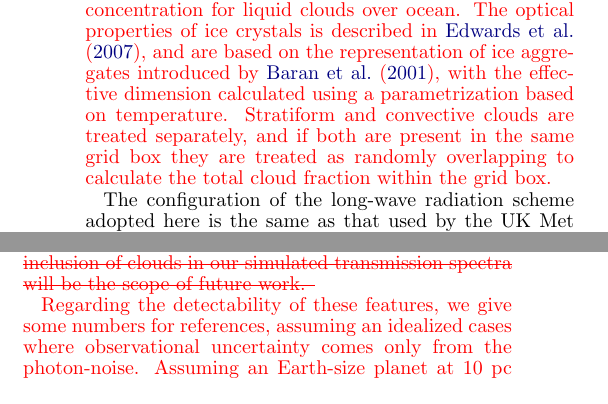
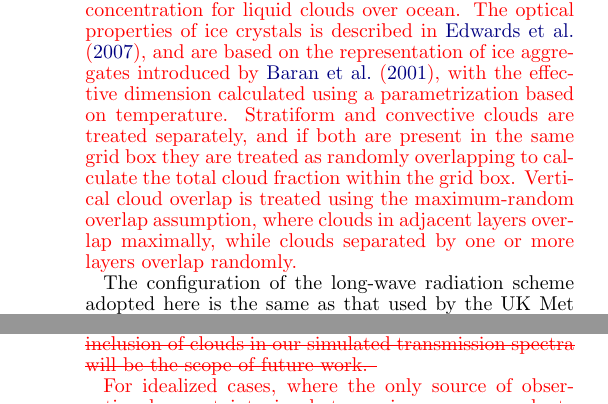
Before and after one commit to GyonShojaah/GCM_qstrato, a LaTeX document (GCM_qstrato.tex): two parts of the columns of pages 4 and 8 of 13, joined at a grey line, cut so that both start at the same text. Compiled offline with pdfLaTeX.

Commit message:
incorporating Davids feedback

```diff
--- a/GCM_qstrato.tex
+++ b/GCM_qstrato.tex
@@ -250,7 +250,9 @@ Overlapping gaseous absorption is treated using equivalent extinction~\citep{Edw
 \addYF{The optical properties of liquid clouds were derived using Mie theory, with the effective radius diagnosed from the cloud water content assuming a specified number concentration for liquid clouds over ocean.
 The optical properties of ice crystals is described in \citet{Edwards2007}, and are based on the representation of ice aggregates introduced by \citet{Baran2001}, with the effective dimension calculated using a parametrization based on temperature.
 % is described in Edwards et al. (2007), and is based on the representation of ice aggregates introduced by Baran et al. (2001), with the effective dimension De of ice aggregate particles calculated using a parametrization of De as a function of temperature.
-Stratiform and convective clouds are treated separately, and if both are present in the same grid box they are treated as randomly overlapping to calculate the total cloud fraction within the grid box. }
+Stratiform and convective clouds are treated separately, and if both are present in the same grid box they are treated as randomly overlapping to calculate the total cloud fraction within the grid box.
+Vertical cloud overlap is treated using the maximum-random overlap assumption, where clouds in adjacent layers overlap maximally, while clouds separated by one or more layers overlap randomly. }
+
 
 The configuration of the long-wave radiation scheme adopted here is the same as that used by the UK Met Office for global atmosphere configuration 7.0 \citep[GA7.0;][]{Walters2017}.
 For short-wave radiation, we use 29 bands, as indicated by the grey vertical lines in Figure ~\ref{fig:star_spectra} and listed in Table \ref{tab:short-wave}, in order to ensure accuracy of the short-wave absorption.
@@ -507,8 +509,7 @@ A more realistic inclusion of clouds in our simulated transmission spectra will
 
 \addYF{%We do not discuss in detail the detectability of individual systems considered in this paper, because is depends significantly on the distance from the Earth, the instrumental properties and the observation strategy.
 %Instead,
-Regarding the detectability of these features, we give some numbers for references, assuming an idealized cases where observational uncertainty comes only from the photon-noise.
-Assuming an Earth-size planet at 10 pc away and a 6.5~m telescope (having the James Webb Space Telescope in mind) with 30 \% throughput and the wavelength resolution $\mathcal{R}=$100, absorption features with 25~km differential altitude (e.g., the strongest features around 2.5~$\mu$m for the cases with clouds) would become detectable (5$\sigma $) after 500 hours of integration with an M4 star (assuming block body radiation with $R_{\star }=0.4 R_{\odot }$, T=3500~K, similar to GJ876), or after 60 hours with an M8 star (with $R_{\star }=0.1 R_{\odot }$, T=2500~K, similar to TRAPPIST-1 planets), respectively. }
+For idealized cases, where the only source of observational uncertainty is photon noise, we can evaluate the detectability of these features. For an Earth-sized planet 10 pc away, assuming a 6.5~m telescope (having the James Webb Space Telescope in mind) with 30 \% throughput and the wavelength resolution $\mathcal{R}=$100, absorption features with 25~km differential altitude (e.g., the strongest features around 2.5~$\mu$m for the cases with clouds) would become detectable (5$\sigma $) after 500 hours of integration with an M4 star (assuming block body radiation with $R_{\star }=0.4 R_{\odot }$, T=3500~K, similar to GJ876), or after 60 hours with an M8 star (with $R_{\star }=0.1 R_{\odot }$, T=2500~K, similar to TRAPPIST-1 planets), respectively. }
 
 
 %%%%%%%%%%%%%%%%%%%%%%%%%%%%%%%%%%%
```
Also changed, not shown: GCM_qstrato.tex (8 more changed lines).
